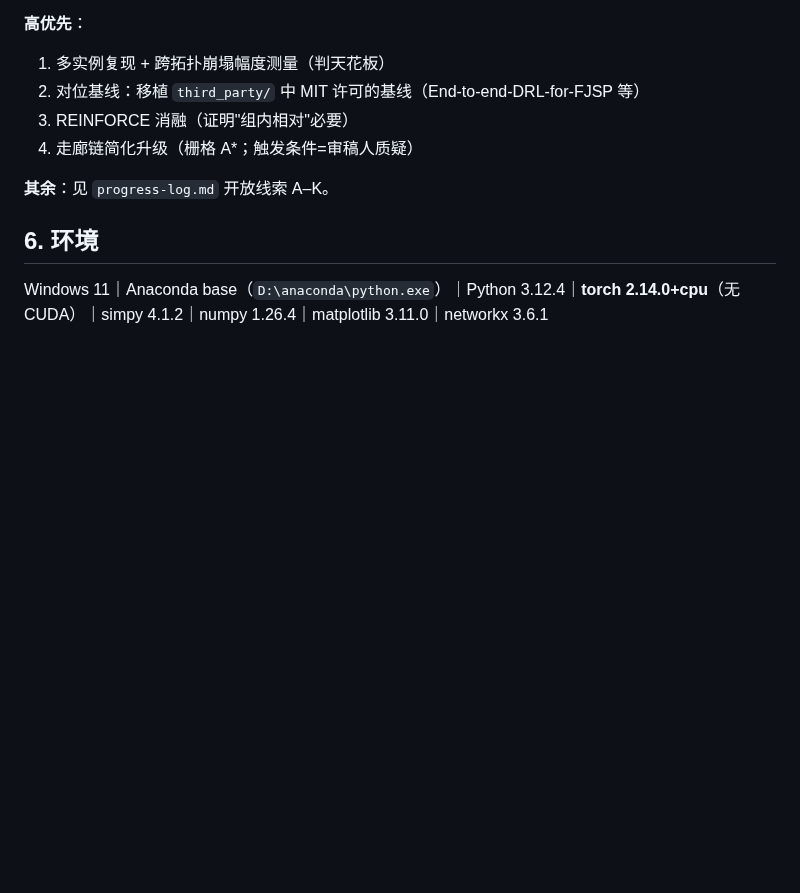
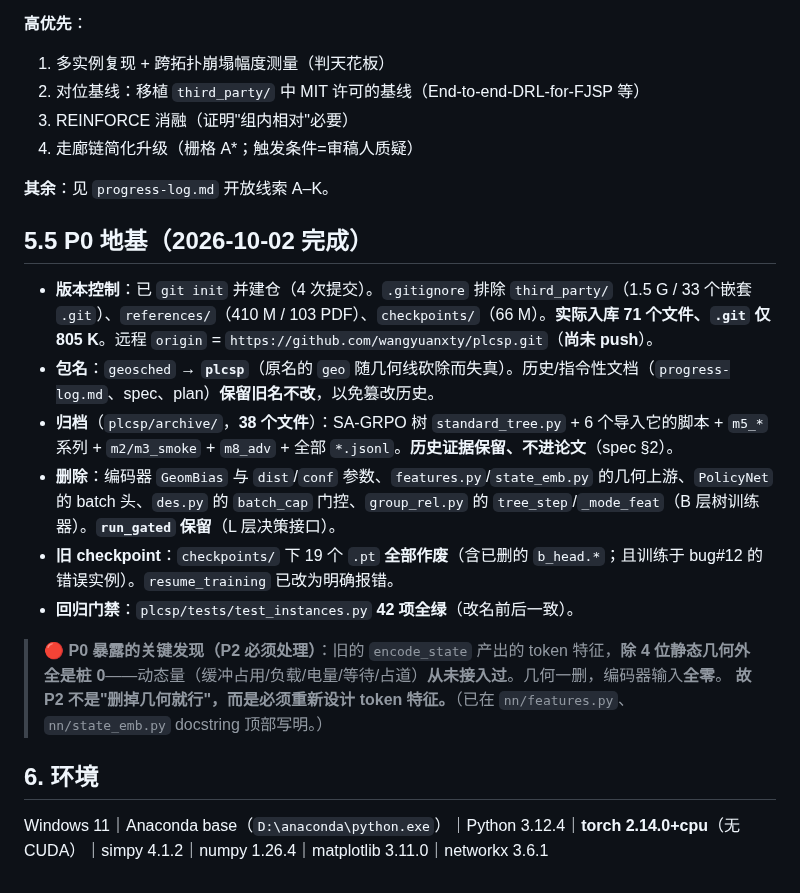
Before and after one commit to wangyuanxty/plcsp, a Markdown page: docs/INDEX.md, the part around the change. Drawn GitHub-style; blank space fills up the shorter version.

Commit message:
docs: 登记 P0 地基完成（建仓/改名/归档）

```diff
--- a/docs/INDEX.md
+++ b/docs/INDEX.md
@@ -63,6 +63,18 @@
 
 **其余**：见 `progress-log.md` 开放线索 A–K。
 
+## 5.5 P0 地基（2026-10-02 完成）
+
+- **版本控制**：已 `git init` 并建仓（4 次提交）。`.gitignore` 排除 `third_party/`（1.5 G / 33 个嵌套 `.git`）、`references/`（410 M / 103 PDF）、`checkpoints/`（66 M）。**实际入库 71 个文件、`.git` 仅 805 K**。远程 `origin` = `https://github.com/wangyuanxty/plcsp.git`（**尚未 push**）。
+- **包名**：`geosched` → **`plcsp`**（原名的 `geo` 随几何线砍除而失真）。历史/指令性文档（`progress-log.md`、spec、plan）**保留旧名不改**，以免篡改历史。
+- **归档**（`plcsp/archive/`，**38 个文件**）：SA-GRPO 树 `standard_tree.py` + 6 个导入它的脚本 + `m5_*` 系列 + `m2/m3_smoke` + `m8_adv` + 全部 `*.jsonl`。**历史证据保留、不进论文**（spec §2）。
+- **删除**：编码器 `GeomBias` 与 `dist`/`conf` 参数、`features.py`/`state_emb.py` 的几何上游、`PolicyNet` 的 batch 头、`des.py` 的 `batch_cap` 门控、`group_rel.py` 的 `tree_step`/`_mode_feat`（B 层树训练器）。**`run_gated` 保留**（L 层决策接口）。
+- **旧 checkpoint**：`checkpoints/` 下 19 个 `.pt` **全部作废**（含已删的 `b_head.*`；且训练于 bug#12 的错误实例）。`resume_training` 已改为明确报错。
+- **回归门禁**：`plcsp/tests/test_instances.py` **42 项全绿**（改名前后一致）。
+
+> 🔴 **P0 暴露的关键发现（P2 必须处理）**：旧的 `encode_state` 产出的 token 特征，**除 4 位静态几何外全是桩 0**——动态量（缓冲占用/负载/电量/等待/占道）**从未接入过**。几何一删，编码器输入**全零**。
+> **故 P2 不是"删掉几何就行"，而是必须重新设计 token 特征。**（已在 `nn/features.py`、`nn/state_emb.py` docstring 顶部写明。）
+
 ## 6. 环境
 
 Windows 11｜Anaconda base（`D:\anaconda\python.exe`）｜Python 3.12.4｜**torch 2.14.0+cpu**（无 CUDA）｜simpy 4.1.2｜numpy 1.26.4｜matplotlib 3.11.0｜networkx 3.6.1
```
